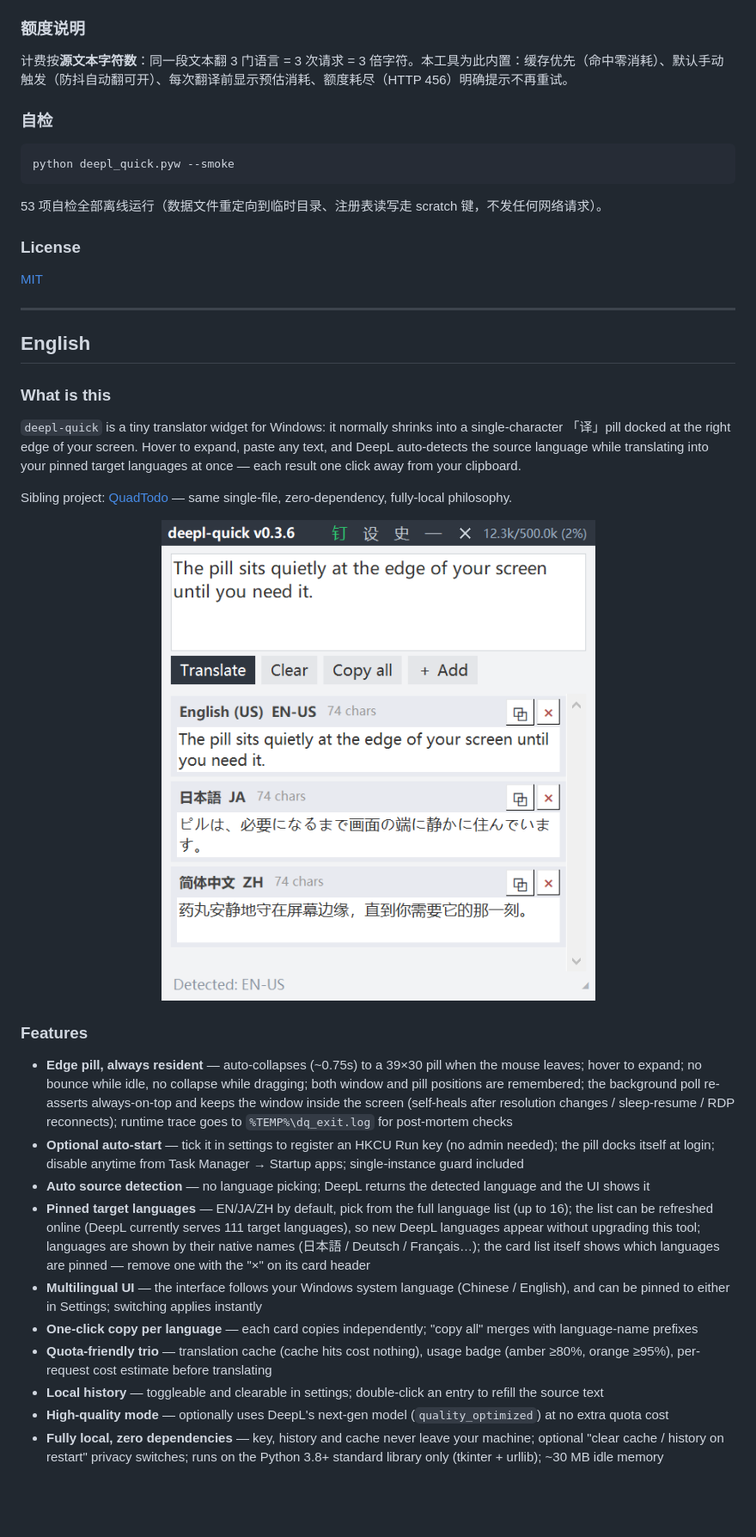
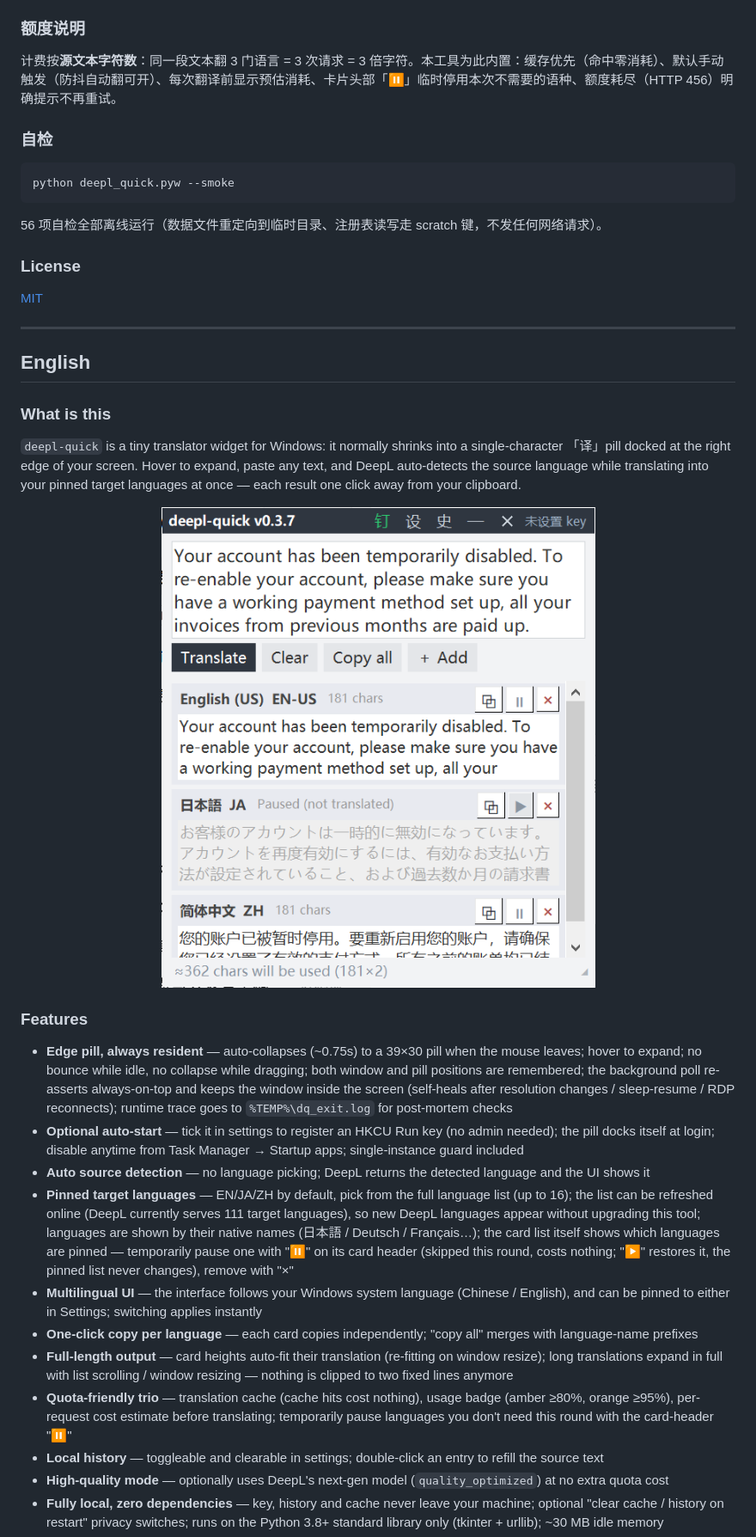
Before and after one commit to geekkkk404/deepl-quick, a Markdown page: README.md, the part around one of its changes. Shown at 86% size. Rendered like a GitHub page; pictures changed too: assets/hero_en.png; blank space fills up the shorter version.

````diff
--- a/README.md
+++ b/README.md
@@ -88,7 +90,7 @@
 
 ### 额度说明
 
-计费按**源文本字符数**：同一段文本翻 3 门语言 = 3 次请求 = 3 倍字符。本工具为此内置：缓存优先（命中零消耗）、默认手动触发（防抖自动翻可开）、每次翻译前显示预估消耗、额度耗尽（HTTP 456）明确提示不再重试。
+计费按**源文本字符数**：同一段文本翻 3 门语言 = 3 次请求 = 3 倍字符。本工具为此内置：缓存优先（命中零消耗）、默认手动触发（防抖自动翻可开）、每次翻译前显示预估消耗、卡片头部「⏸」临时停用本次不需要的语种、额度耗尽（HTTP 456）明确提示不再重试。
 
 ### 自检
 
@@ -96,7 +98,7 @@
 python deepl_quick.pyw --smoke
 ```
 
-53 项自检全部离线运行（数据文件重定向到临时目录、注册表读写走 scratch 键，不发任何网络请求）。
+56 项自检全部离线运行（数据文件重定向到临时目录、注册表读写走 scratch 键，不发任何网络请求）。
 
 ### License
 
@@ -110,8 +112,6 @@ python deepl_quick.pyw --smoke
 
 `deepl-quick` is a tiny translator widget for Windows: it normally shrinks into a single-character 「译」pill docked at the right edge of your screen. Hover to expand, paste any text, and DeepL auto-detects the source language while translating into your pinned target languages at once — each result one click away from your clipboard.
 
-Sibling project: [QuadTodo](https://github.com/geekkkk404/quad-todo) — same single-file, zero-dependency, fully-local philosophy.
-
 <p align="center">
   <img src="assets/hero_en.png" alt="deepl-quick main window" width="520">
 </p>
@@ -121,10 +121,11 @@ Sibling project: [QuadTodo](https://github.com/geekkkk404/quad-todo) — same si
 - **Edge pill, always resident** — auto-collapses (~0.75s) to a 39×30 pill when the mouse leaves; hover to expand; no bounce while idle, no collapse while dragging; both window and pill positions are remembered; the background poll re-asserts always-on-top and keeps the window inside the screen (self-heals after resolution changes / sleep-resume / RDP reconnects); runtime trace goes to `%TEMP%\dq_exit.log` for post-mortem checks
 - **Optional auto-start** — tick it in settings to register an HKCU Run key (no admin needed); the pill docks itself at login; disable anytime from Task Manager → Startup apps; single-instance guard included
 - **Auto source detection** — no language picking; DeepL returns the detected language and the UI shows it
-- **Pinned target languages** — EN/JA/ZH by default, pick from the full language list (up to 16); the list can be refreshed online (DeepL currently serves 111 target languages), so new DeepL languages appear without upgrading this tool; languages are shown by their native names (日本語 / Deutsch / Français…); the card list itself shows which languages are pinned — remove one with the "×" on its card header
+- **Pinned target languages** — EN/JA/ZH by default, pick from the full language list (up to 16); the list can be refreshed online (DeepL currently serves 111 target languages), so new DeepL languages appear without upgrading this tool; languages are shown by their native names (日本語 / Deutsch / Français…); the card list itself shows which languages are pinned — temporarily pause one with "⏸" on its card header (skipped this round, costs nothing; "▶" restores it, the pinned list never changes), remove with "×"
 - **Multilingual UI** — the interface follows your Windows system language (Chinese / English), and can be pinned to either in Settings; switching applies instantly
 - **One-click copy per language** — each card copies independently; "copy all" merges with language-name prefixes
-- **Quota-friendly trio** — translation cache (cache hits cost nothing), usage badge (amber ≥80%, orange ≥95%), per-request cost estimate before translating
+- **Full-length output** — card heights auto-fit their translation (re-fitting on window resize); long translations expand in full with list scrolling / window resizing — nothing is clipped to two fixed lines anymore
+- **Quota-friendly trio** — translation cache (cache hits cost nothing), usage badge (amber ≥80%, orange ≥95%), per-request cost estimate before translating; temporarily pause languages you don't need this round with the card-header "⏸"
 - **Local history** — toggleable and clearable in settings; double-click an entry to refill the source text
 - **High-quality mode** — optionally uses DeepL's next-gen model (`quality_optimized`) at no extra quota cost
 - **Fully local, zero dependencies** — key, history and cache never leave your machine; optional "clear cache / history on restart" privacy switches; runs on the Python 3.8+ standard library only (tkinter + urllib); ~30 MB idle memory
````
Also changed, not shown: other parts of README.md (+12 -10 lines), CHANGELOG.md (+13 -0 lines), assets/hero_zh.png, assets/settings_en.png, assets/settings_zh.png, 1 other file.
